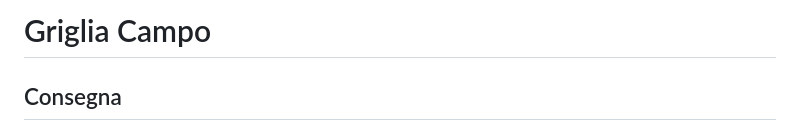
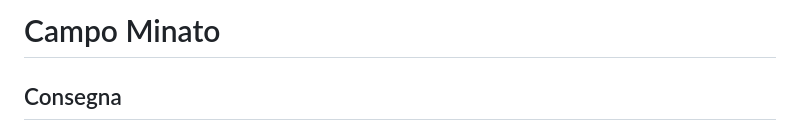
Before and after one commit to Alematri/js-campominato-dom, a Markdown page: README.md, the part around the change. GitHub-like rendering.

```diff
--- a/README.md
+++ b/README.md
@@ -1,4 +1,4 @@
-Griglia Campo
+Campo Minato
 ===
 ## Consegna
 Consegna
```
